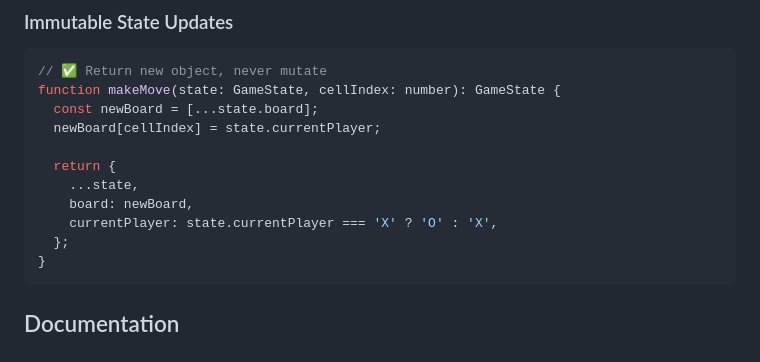
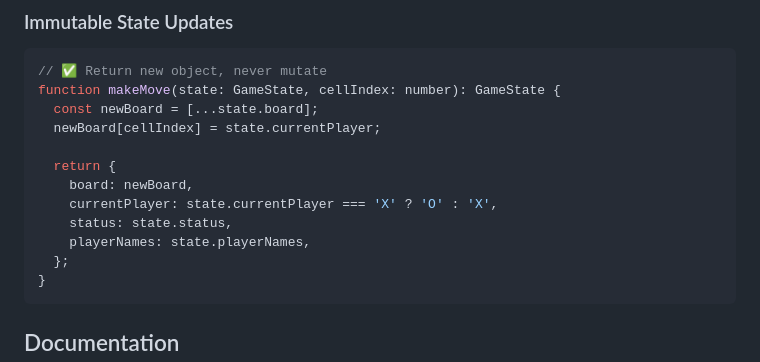
Before and after one commit to amitjoshi-ms/gametime-tic-tac-toe, a Markdown page: .github/instructions/typescript.instructions.md, the part around the change. Rendered like a GitHub page.

Commit message:
Update .github/instructions/typescript.instructions.md
Co-authored-by: Copilot <175728472+Copilot@users.noreply.github.com>

````diff
--- a/.github/instructions/typescript.instructions.md
+++ b/.github/instructions/typescript.instructions.md
@@ -82,9 +82,10 @@ function makeMove(state: GameState, cellIndex: number): GameState {
   newBoard[cellIndex] = state.currentPlayer;
 
   return {
-    ...state,
     board: newBoard,
     currentPlayer: state.currentPlayer === 'X' ? 'O' : 'X',
+    status: state.status,
+    playerNames: state.playerNames,
   };
 }
 ```
````
